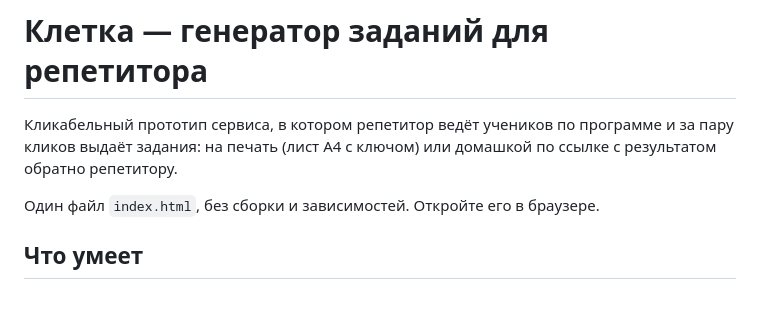
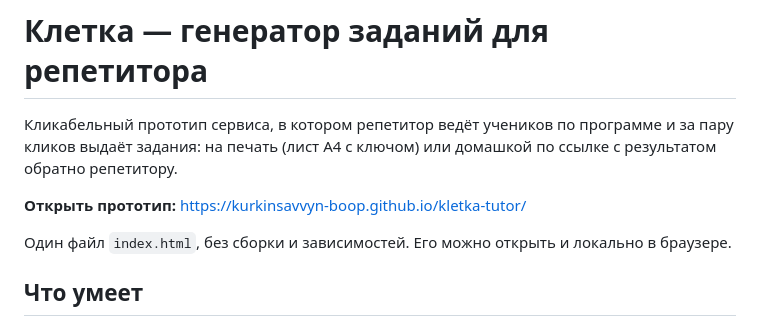
Before and after one commit to kurkinsavvyn-boop/kletka-tutor, a Markdown page: README.md, the part around the change. Rendered like a GitHub page; blank space fills up the shorter version.

Commit message:
README: ссылка на прототип на GitHub Pages
Co-Authored-By: Claude Opus 5.5 <noreply@anthropic.com>

```diff
--- a/README.md
+++ b/README.md
@@ -4,7 +4,9 @@
 и за пару кликов выдаёт задания: на печать (лист A4 с ключом) или домашкой по ссылке
 с результатом обратно репетитору.
 
-Один файл `index.html`, без сборки и зависимостей. Откройте его в браузере.
+**Открыть прототип:** https://kurkinsavvyn-boop.github.io/kletka-tutor/
+
+Один файл `index.html`, без сборки и зависимостей. Его можно открыть и локально в браузере.
 
 ## Что умеет
 
```
